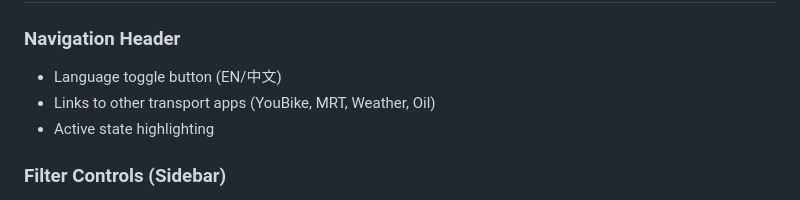
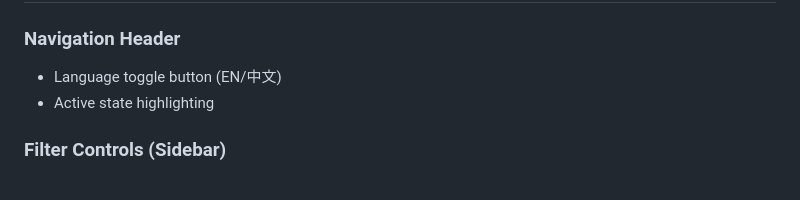
Before and after one commit to iilha/earthquake, a Markdown page: docs/DESIGN.md, the part around the change. Rendered like a GitHub page.

Commit message:
Remove old ubike monolithic app dependencies
- Remove YouBike-specific code from common.js (bus/thsr/rail)
- Fix localStorage keys to use app-specific names
- Remove cross-app references from design docs
- Remove old GitHub Pages URL reference

```diff
--- a/docs/DESIGN.md
+++ b/docs/DESIGN.md
@@ -33,7 +33,6 @@ The app provides dual views (Map/List), magnitude/time filtering, social sharing
 
 ### Navigation Header
 - Language toggle button (EN/中文)
-- Links to other transport apps (YouBike, MRT, Weather, Oil)
 - Active state highlighting
 
 ### Filter Controls (Sidebar)
```
